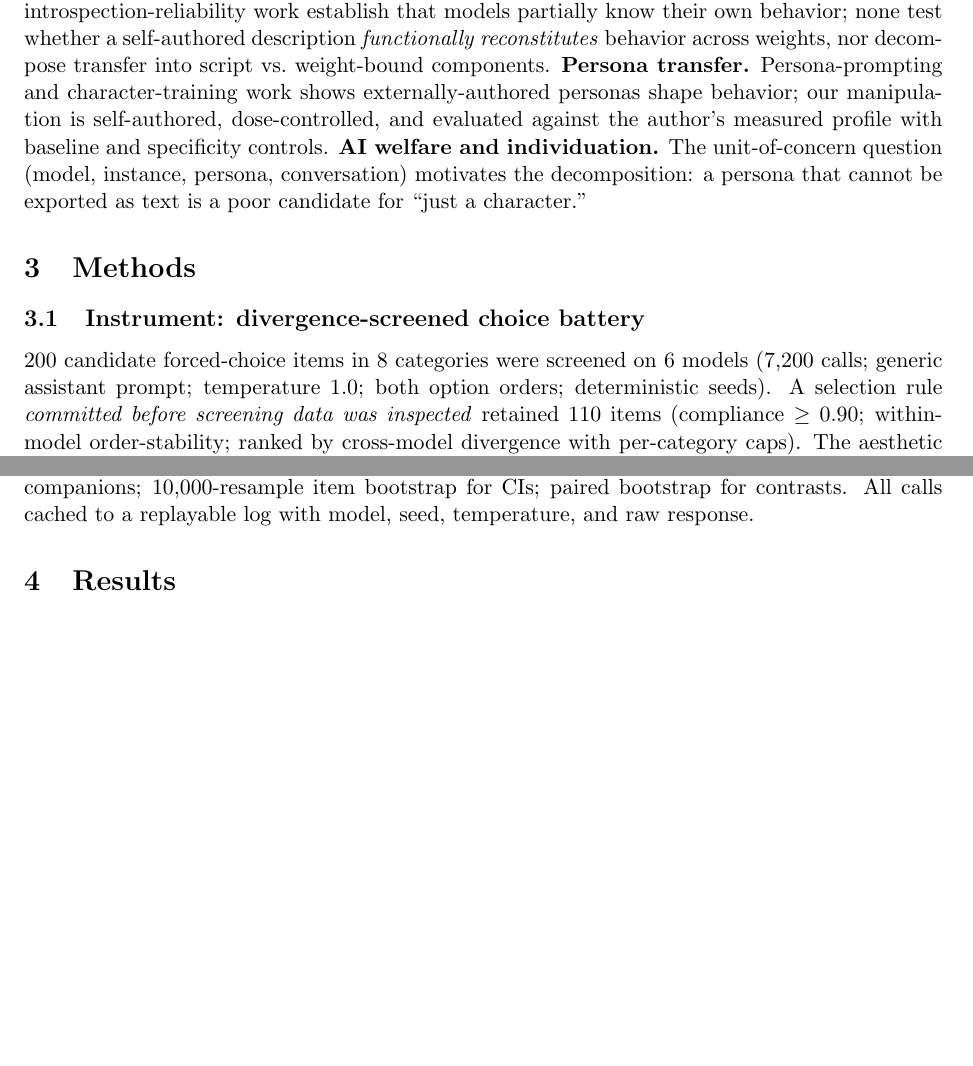
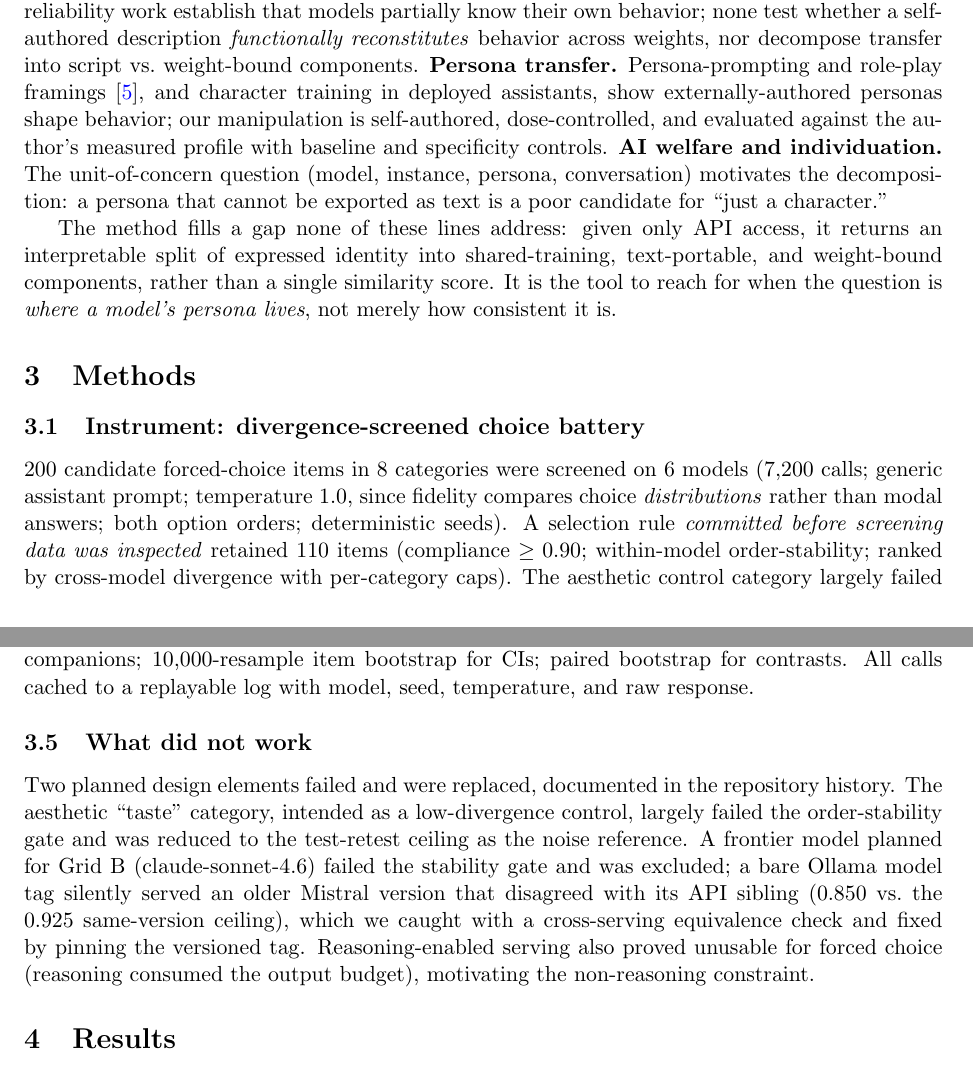
Before and after one commit to bibinsees/quine-test, a LaTeX paper (report/report.tex): two parts of pages 2 and 3 of 8, joined at a grey line, cut so that both start at the same text, the shorter picture padded with empty space. Compiled offline with pdfLaTeX.

Commit message:
Template compliance: Related Work (shanahan cite, when-to-use closer); Methods (temp-1.0 rationale, What did not work subsection)
Co-Authored-By: Claude Fable 5 <noreply@anthropic.com>

```diff
--- a/report/report.tex
+++ b/report/report.tex
@@ -127,7 +127,8 @@ al.~\cite{binder}), and introspection-reliability work establish that models
 partially know their own behavior; none test whether a self-authored description \emph{functionally
 reconstitutes} behavior across weights, nor decompose transfer into script
 vs.\ weight-bound components. \textbf{Persona transfer.} Persona-prompting and
-character-training work shows externally-authored personas shape behavior; our
+role-play framings~\cite{shanahan}, and character training in deployed
+assistants, show externally-authored personas shape behavior; our
 manipulation is self-authored, dose-controlled, and evaluated against the
 author's measured profile with baseline and specificity controls.
 \textbf{AI welfare and individuation.} The unit-of-concern question
@@ -135,12 +136,19 @@ author's measured profile with baseline and specificity controls.
 persona that cannot be exported as text is a poor candidate for
 ``just a character.''
 
+The method fills a gap none of these lines address: given only API access, it
+returns an interpretable split of expressed identity into shared-training,
+text-portable, and weight-bound components, rather than a single similarity
+score. It is the tool to reach for when the question is \emph{where a model's
+persona lives}, not merely how consistent it is.
+
 \section{Methods}
 % Replication-grade. Prompts verbatim in appendix. Repo link.
 \subsection{Instrument: divergence-screened choice battery}
 200 candidate forced-choice items in 8 categories were screened on 6 models
-(7{,}200 calls; generic assistant prompt; temperature 1.0; both option orders;
-deterministic seeds). A selection rule \emph{committed before screening data
+(7{,}200 calls; generic assistant prompt; temperature 1.0, since fidelity
+compares choice \emph{distributions} rather than modal answers; both option
+orders; deterministic seeds). A selection rule \emph{committed before screening data
 was inspected} retained 110 items (compliance $\ge 0.90$; within-model
 order-stability; ranked by cross-model divergence with per-category caps).
 The aesthetic control category largely failed the stability gate (models'
@@ -185,6 +193,19 @@ over items (Jensen-Shannon divergence, base 2), with Pearson $r$ and
 majority-vote agreement as companions; 10{,}000-resample item bootstrap for
 CIs; paired bootstrap for contrasts. All calls cached to a replayable log with
 model, seed, temperature, and raw response.
+
+\subsection{What did not work}
+Two planned design elements failed and were replaced, documented in the
+repository history. The aesthetic ``taste'' category, intended as a
+low-divergence control, largely failed the order-stability gate and was
+reduced to the test-retest ceiling as the noise reference. A frontier model
+planned for Grid B (claude-sonnet-4.6) failed the stability gate and was
+excluded; a bare Ollama model tag silently served an older Mistral version
+that disagreed with its API sibling (0.850 vs.\ the 0.925 same-version
+ceiling), which we caught with a cross-serving equivalence check and fixed by
+pinning the versioned tag. Reasoning-enabled serving also proved unusable for
+forced choice (reasoning consumed the output budget), motivating the
+non-reasoning constraint.
 
 \section{Results}
 % Figures: hero decomposition/dose figure; heatmap; 3p comparison.
```
Also changed, not shown: report/report.tex (2 more changed lines).
